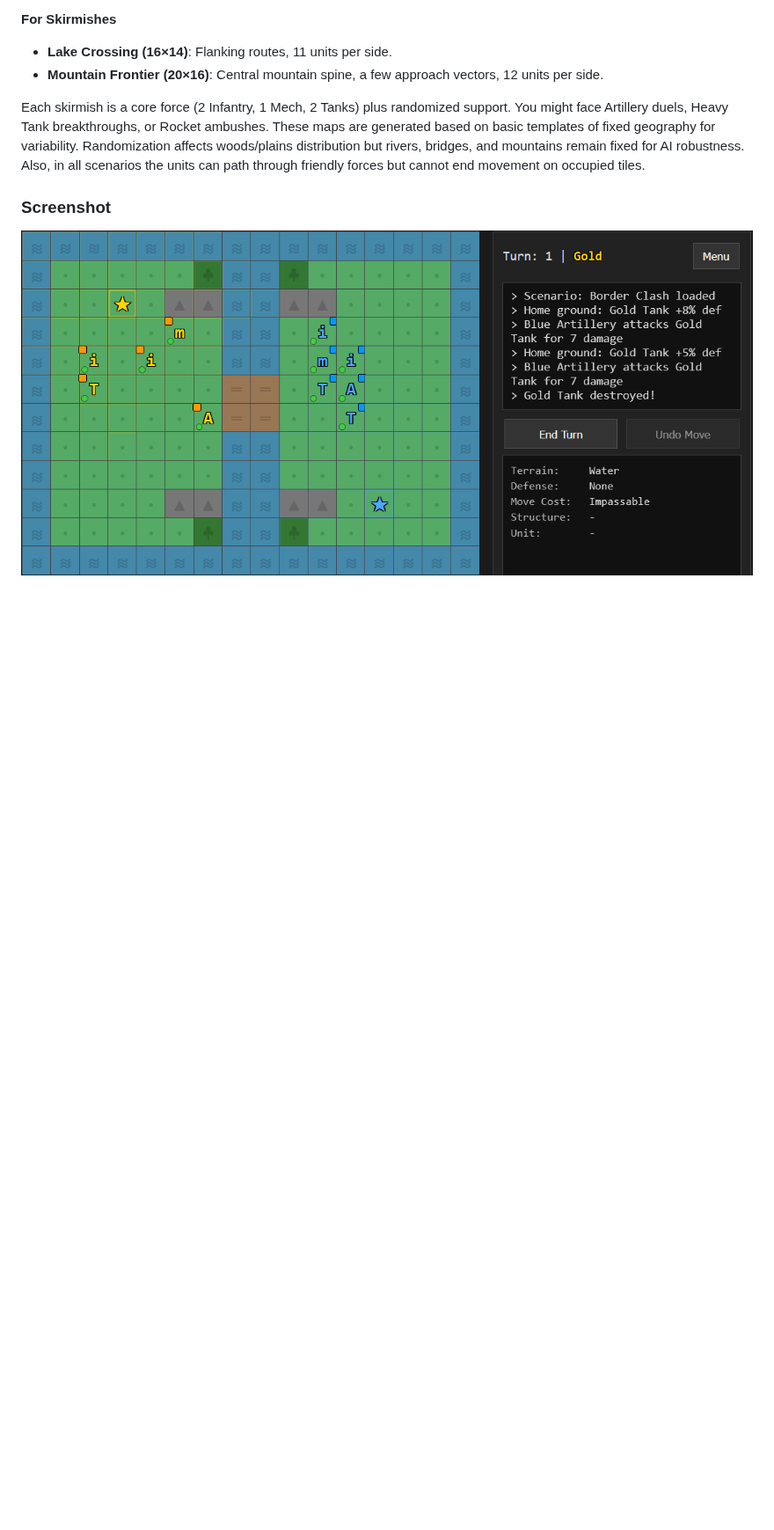
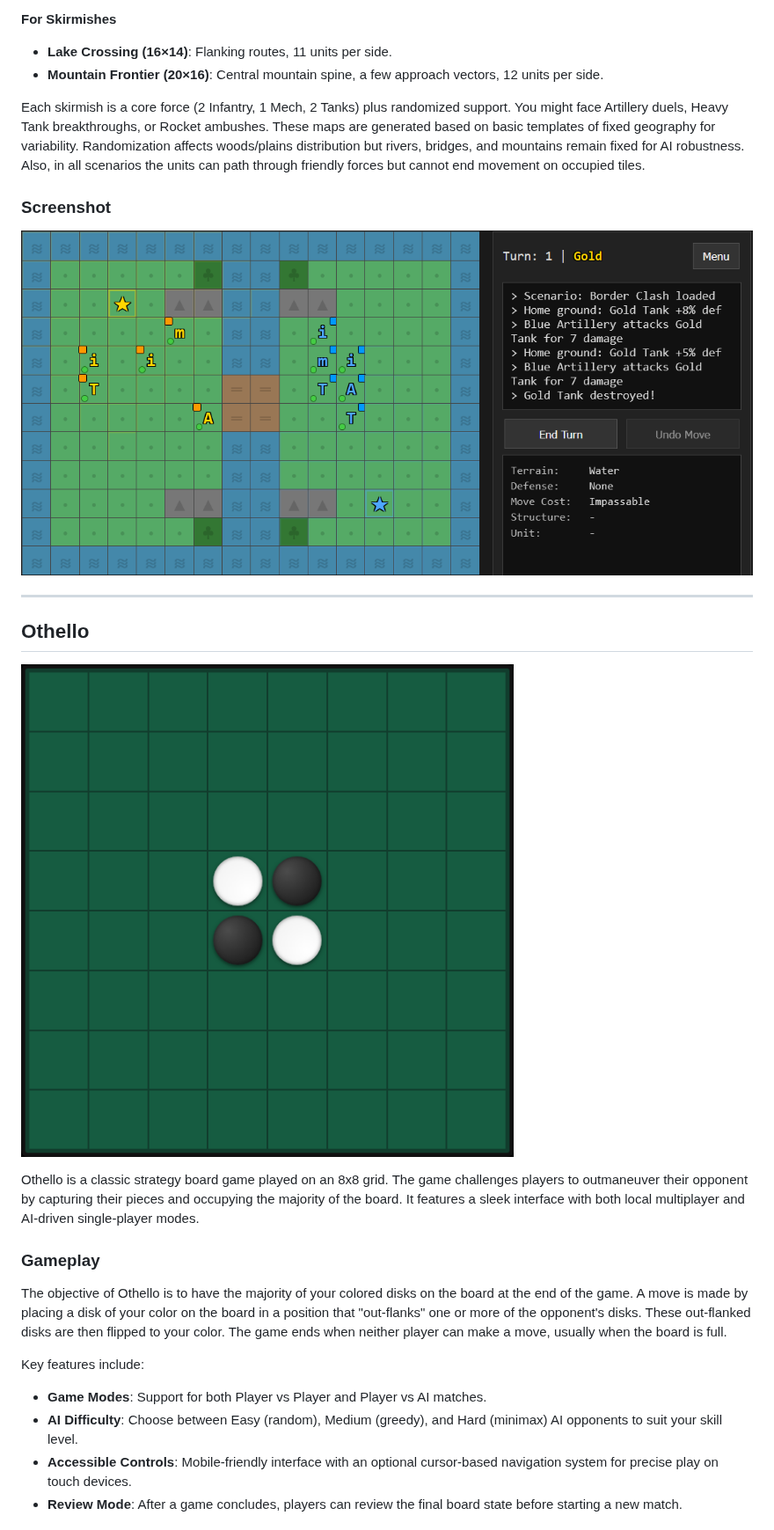
Before and after one commit to bob-friedman/ai-game-learning-rl, a Markdown page: README.md, the part around one of its changes. Shown at 88% size. Drawn GitHub-style; pictures changed too: docs/images/icon_othello.png (added); blank space fills up the shorter version.

```diff
--- a/README.md
+++ b/README.md
@@ -164,3 +164,20 @@ Each skirmish is a core force (2 Infantry, 1 Mech, 2 Tanks) plus randomized supp
 
 ![Grid Combat Screenshot 1](docs/images/screenshot_1_gridcombat.png)
 
+___
+## Othello
+
+![Othello Icon](docs/images/icon_othello.png)
+
+Othello is a classic strategy board game played on an 8x8 grid. The game challenges players to outmaneuver their opponent by capturing their pieces and occupying the majority of the board. It features a sleek interface with both local multiplayer and AI-driven single-player modes.
+
+### Gameplay
+
+The objective of Othello is to have the majority of your colored disks on the board at the end of the game. A move is made by placing a disk of your color on the board in a position that "out-flanks" one or more of the opponent's disks. These out-flanked disks are then flipped to your color. The game ends when neither player can make a move, usually when the board is full.
+
+Key features include:
+- **Game Modes**: Support for both Player vs Player and Player vs AI matches.
+- **AI Difficulty**: Choose between Easy (random), Medium (greedy), and Hard (minimax) AI opponents to suit your skill level.
+- **Accessible Controls**: Mobile-friendly interface with an optional cursor-based navigation system for precise play on touch devices.
+- **Review Mode**: After a game concludes, players can review the final board state before starting a new match.
+
```
Also changed, not shown: other parts of README.md (+15 -0 lines), docs/images/screenshot_1_othello.png (added), 1 other file.
